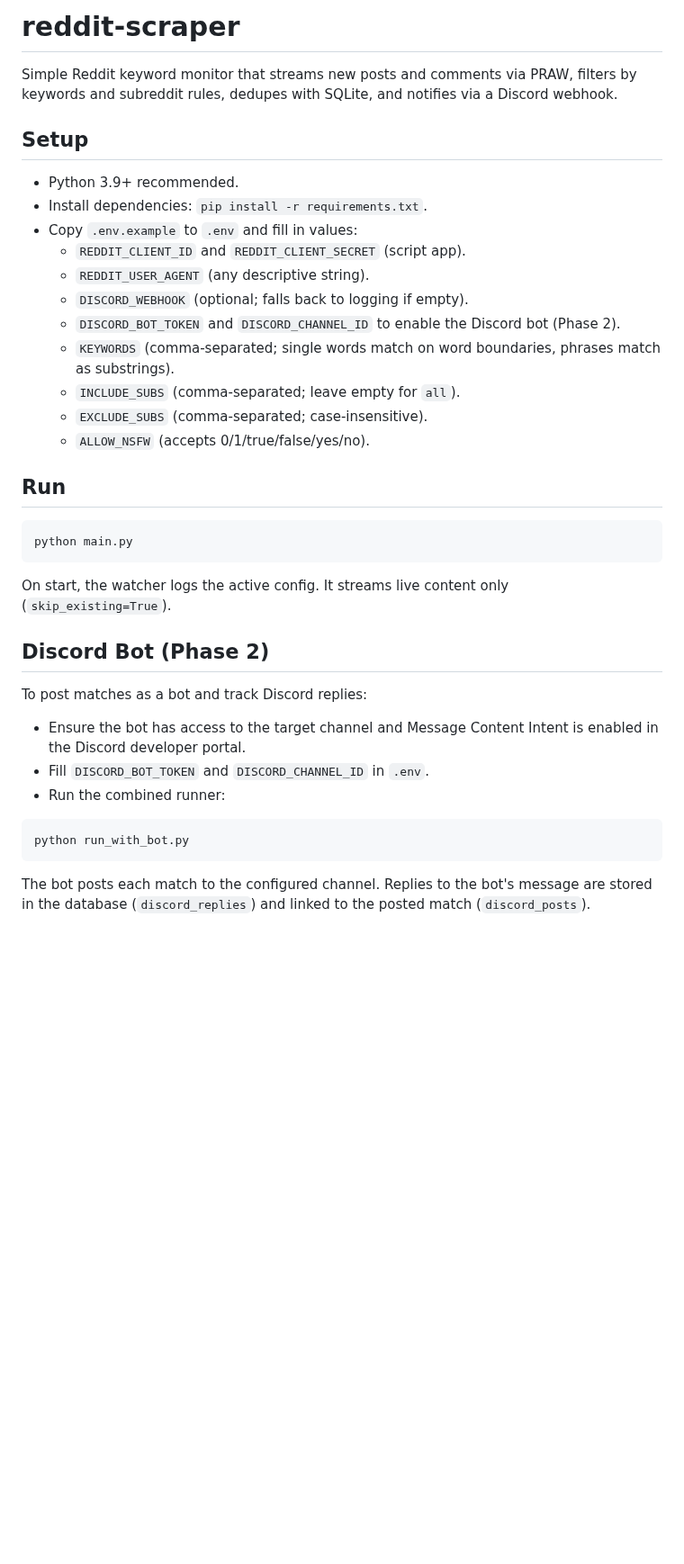
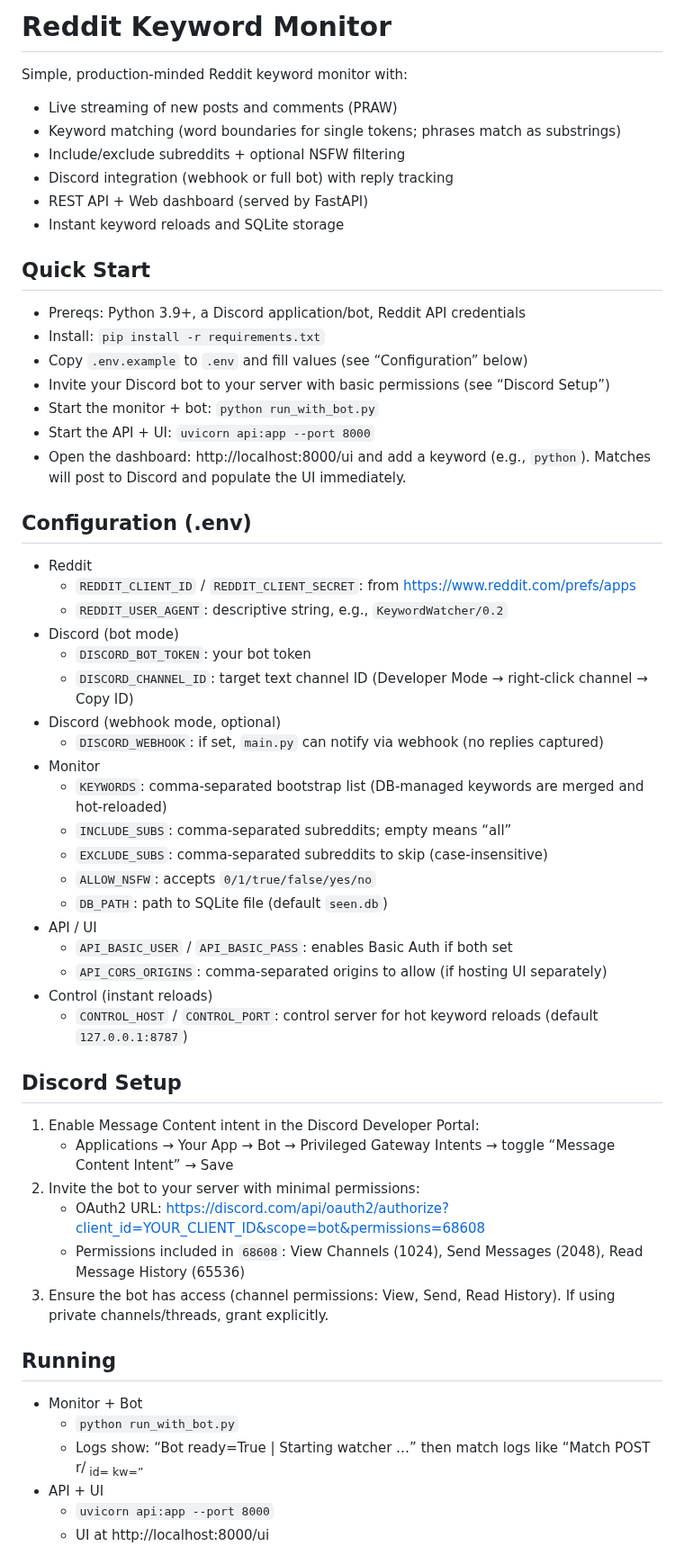
Before and after one commit to usamakhan10/reddit-scraper, a Markdown page: README.md, the part around one of its changes. Shown at 90% size. GitHub-like rendering; blank space fills up the shorter version.

````diff
--- a/README.md
+++ b/README.md
@@ -1,34 +1,56 @@
-# reddit-scraper
+# Reddit Keyword Monitor
 
-Simple Reddit keyword monitor that streams new posts and comments via PRAW, filters by keywords and subreddit rules, dedupes with SQLite, and notifies via a Discord webhook.
+Simple, production‑minded Reddit keyword monitor with:
+- Live streaming of new posts and comments (PRAW)
+- Keyword matching (word boundaries for single tokens; phrases match as substrings)
+- Include/exclude subreddits + optional NSFW filtering
+- Discord integration (webhook or full bot) with reply tracking
+- REST API + Web dashboard (served by FastAPI)
+- Instant keyword reloads and SQLite storage
 
-## Setup
-- Python 3.9+ recommended.
-- Install dependencies: `pip install -r requirements.txt`.
-- Copy `.env.example` to `.env` and fill in values:
-  - `REDDIT_CLIENT_ID` and `REDDIT_CLIENT_SECRET` (script app).
-  - `REDDIT_USER_AGENT` (any descriptive string).
-  - `DISCORD_WEBHOOK` (optional; falls back to logging if empty).
-  - `DISCORD_BOT_TOKEN` and `DISCORD_CHANNEL_ID` to enable the Discord bot (Phase 2).
-  - `KEYWORDS` (comma-separated; single words match on word boundaries, phrases match as substrings).
-  - `INCLUDE_SUBS` (comma-separated; leave empty for `all`).
-  - `EXCLUDE_SUBS` (comma-separated; case-insensitive).
-  - `ALLOW_NSFW` (accepts 0/1/true/false/yes/no).
+## Quick Start
+- Prereqs: Python 3.9+, a Discord application/bot, Reddit API credentials
+- Install: `pip install -r requirements.txt`
+- Copy `.env.example` to `.env` and fill values (see “Configuration” below)
+- Invite your Discord bot to your server with basic permissions (see “Discord Setup”)
+- Start the monitor + bot: `python run_with_bot.py`
+- Start the API + UI: `uvicorn api:app --port 8000`
+- Open the dashboard: http://localhost:8000/ui and add a keyword (e.g., `python`). Matches will post to Discord and populate the UI immediately.
 
-## Run
-```
-python main.py
-```
+## Configuration (.env)
+- Reddit
+  - `REDDIT_CLIENT_ID` / `REDDIT_CLIENT_SECRET`: from https://www.reddit.com/prefs/apps
+  - `REDDIT_USER_AGENT`: descriptive string, e.g., `KeywordWatcher/0.2`
+- Discord (bot mode)
+  - `DISCORD_BOT_TOKEN`: your bot token
+  - `DISCORD_CHANNEL_ID`: target text channel ID (Developer Mode → right‑click channel → Copy ID)
+- Discord (webhook mode, optional)
+  - `DISCORD_WEBHOOK`: if set, `main.py` can notify via webhook (no replies captured)
+- Monitor
+  - `KEYWORDS`: comma‑separated bootstrap list (DB‑managed keywords are merged and hot‑reloaded)
+  - `INCLUDE_SUBS`: comma‑separated subreddits; empty means “all”
+  - `EXCLUDE_SUBS`: comma‑separated subreddits to skip (case‑insensitive)
+  - `ALLOW_NSFW`: accepts `0/1/true/false/yes/no`
+  - `DB_PATH`: path to SQLite file (default `seen.db`)
+- API / UI
+  - `API_BASIC_USER` / `API_BASIC_PASS`: enables Basic Auth if both set
+  - `API_CORS_ORIGINS`: comma‑separated origins to allow (if hosting UI separately)
+- Control (instant reloads)
+  - `CONTROL_HOST` / `CONTROL_PORT`: control server for hot keyword reloads (default `127.0.0.1:8787`)
 
-On start, the watcher logs the active config. It streams live content only (`skip_existing=True`).
+## Discord Setup
+1) Enable Message Content intent in the Discord Developer Portal:
+   - Applications → Your App → Bot → Privileged Gateway Intents → toggle “Message Content Intent” → Save
+2) Invite the bot to your server with minimal permissions:
+   - OAuth2 URL: https://discord.com/api/oauth2/authorize?client_id=YOUR_CLIENT_ID&scope=bot&permissions=68608
+   - Permissions included in `68608`: View Channels (1024), Send Messages (2048), Read Message History (65536)
+3) Ensure the bot has access (channel permissions: View, Send, Read History). If using private channels/threads, grant explicitly.
 
-## Discord Bot (Phase 2)
-To post matches as a bot and track Discord replies:
-- Ensure the bot has access to the target channel and Message Content Intent is enabled in the Discord developer portal.
-- Fill `DISCORD_BOT_TOKEN` and `DISCORD_CHANNEL_ID` in `.env`.
-- Run the combined runner:
-```
-python run_with_bot.py
-```
-The bot posts each match to the configured channel. Replies to the bot's message are stored in the database (`discord_replies`) and linked to the posted match (`discord_posts`).
+## Running
+- Monitor + Bot
+  - `python run_with_bot.py`
+  - Logs show: “Bot ready=True | Starting watcher …” then match logs like “Match POST r/<sub> id=<id> kw=<keywords>”
+- API + UI
+  - `uvicorn api:app --port 8000`
+  - UI at http://localhost:8000/ui
 
````
Also changed, not shown: other parts of README.md (+61 -61 lines).
